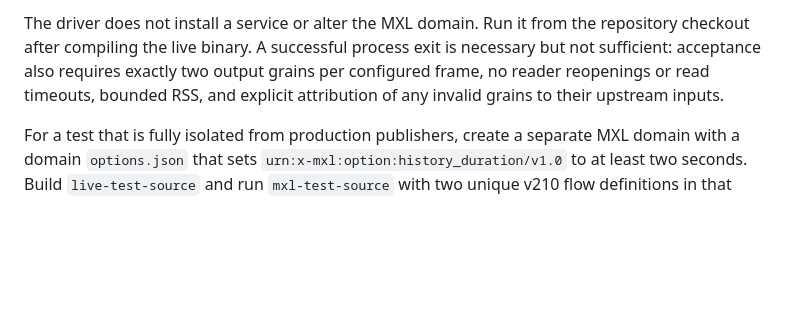
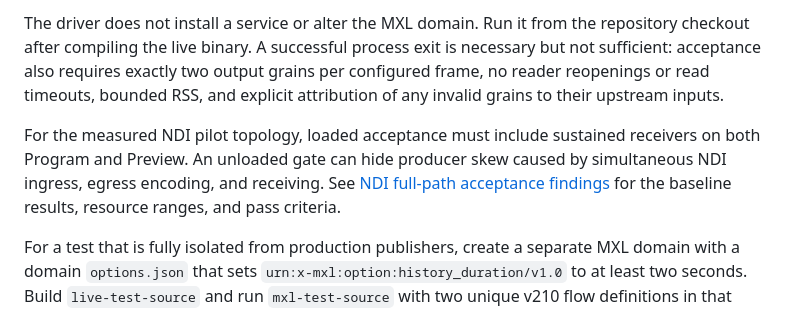
Before and after one commit to guycochran/mxl-switcher-core, a Markdown page: docs/DEPLOYMENT.md, the part around the change. Drawn GitHub-style; blank space fills up the shorter version.

```diff
--- a/docs/DEPLOYMENT.md
+++ b/docs/DEPLOYMENT.md
@@ -89,6 +89,12 @@ is necessary but not sufficient: acceptance also requires exactly two output
 grains per configured frame, no reader reopenings or read timeouts, bounded RSS,
 and explicit attribution of any invalid grains to their upstream inputs.
 
+For the measured NDI pilot topology, loaded acceptance must include sustained
+receivers on both Program and Preview. An unloaded gate can hide producer skew
+caused by simultaneous NDI ingress, egress encoding, and receiving. See
+[NDI full-path acceptance findings](NDI_FULL_PATH_FINDINGS.md) for the baseline
+results, resource ranges, and pass criteria.
+
 For a test that is fully isolated from production publishers, create a separate
 MXL domain with a domain `options.json` that sets
 `urn:x-mxl:option:history_duration/v1.0` to at least two seconds. Build
```
Also changed, not shown: README.md (+13 -2 lines), docs/NDI_FULL_PATH_FINDINGS.md (added, +194 -0 lines).
